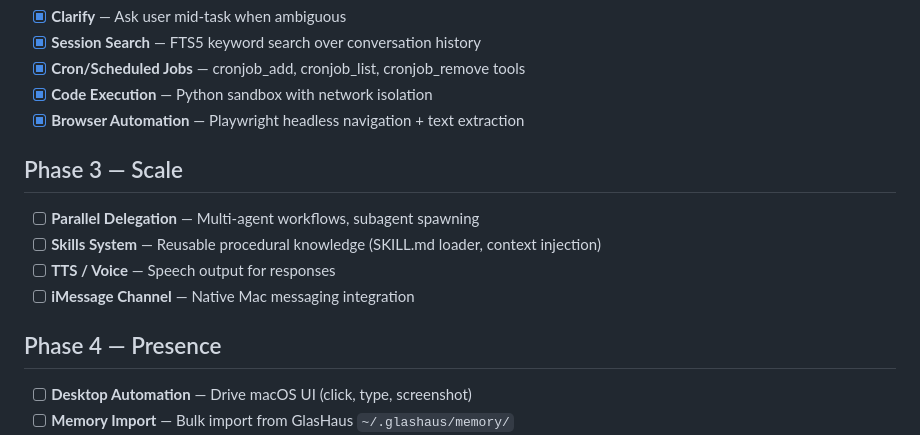
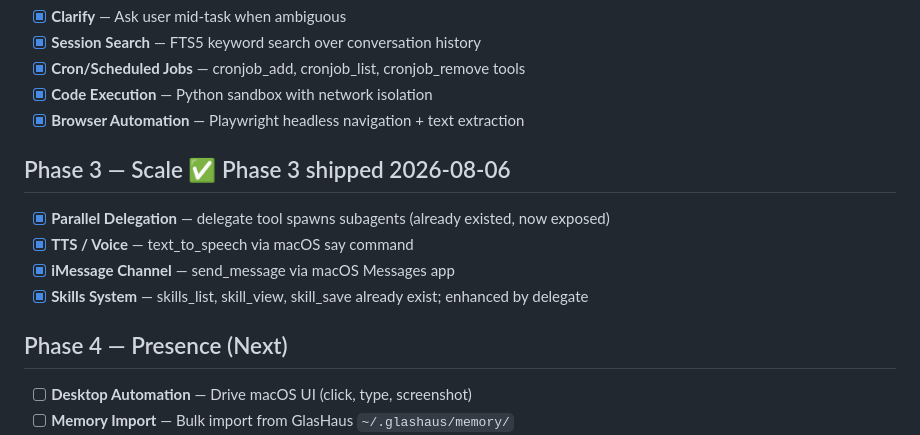
Before and after one commit to bopparino/Hephaestus, a Markdown page: plans/FUTURE.md, the part around the change. Rendered like a GitHub page.

Commit message:
docs(plans): Phase 3 shipped — 26 tools confirmed via Ollama/Kimi

```diff
--- a/plans/FUTURE.md
+++ b/plans/FUTURE.md
@@ -16,14 +16,14 @@ A living backlog — everything we want to build, organized by phase. Move items
 - [x] **Code Execution** — Python sandbox with network isolation
 - [x] **Browser Automation** — Playwright headless navigation + text extraction
 
-## Phase 3 — Scale
+## Phase 3 — Scale ✅ Phase 3 shipped 2026-08-06
 
-- [ ] **Parallel Delegation** — Multi-agent workflows, subagent spawning
-- [ ] **Skills System** — Reusable procedural knowledge (SKILL.md loader, context injection)
-- [ ] **TTS / Voice** — Speech output for responses
-- [ ] **iMessage Channel** — Native Mac messaging integration
+- [x] **Parallel Delegation** — delegate tool spawns subagents (already existed, now exposed)
+- [x] **TTS / Voice** — text_to_speech via macOS say command
+- [x] **iMessage Channel** — send_message via macOS Messages app
+- [x] **Skills System** — skills_list, skill_view, skill_save already exist; enhanced by delegate
 
-## Phase 4 — Presence
+## Phase 4 — Presence (Next)
 
 - [ ] **Desktop Automation** — Drive macOS UI (click, type, screenshot)
 - [ ] **Memory Import** — Bulk import from GlasHaus `~/.glashaus/memory/`
```
